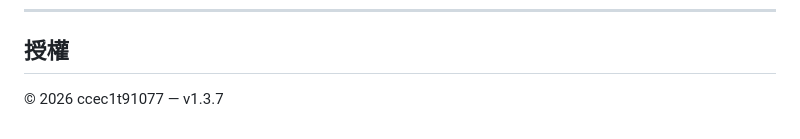
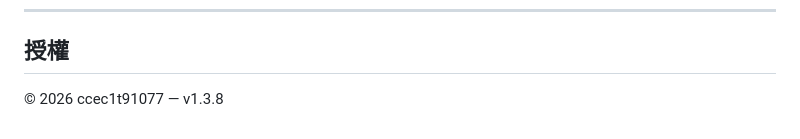
Before and after one commit to ccec1t91077/Cryptography, a Markdown page: README.md, the part around the change. GitHub-like rendering.

```diff
--- a/README.md
+++ b/README.md
@@ -160,4 +160,4 @@
 
 ## 授權
 
-© 2026 ccec1t91077 — v1.3.7
+© 2026 ccec1t91077 — v1.3.8
```
Also changed, not shown: docs/README.en.md (+1 -1 lines).
